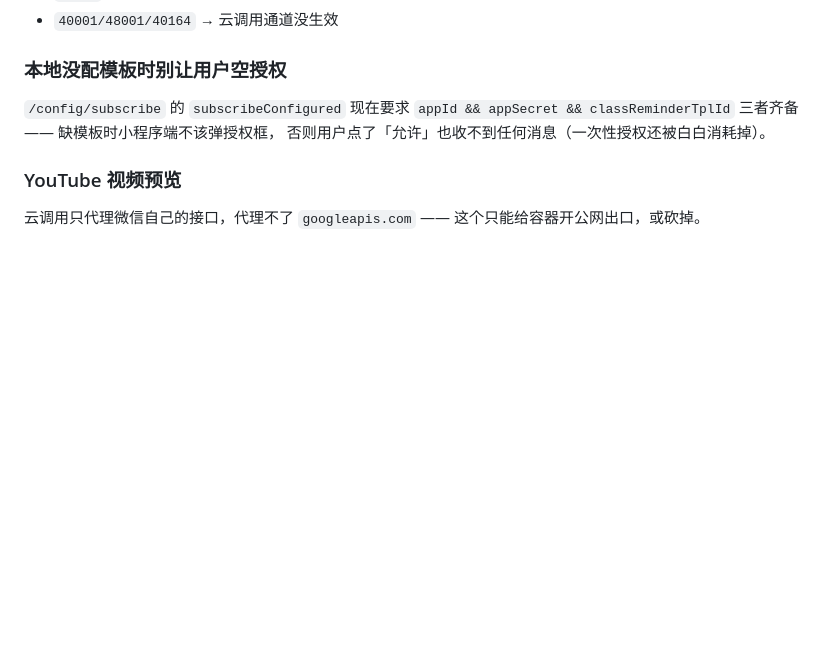
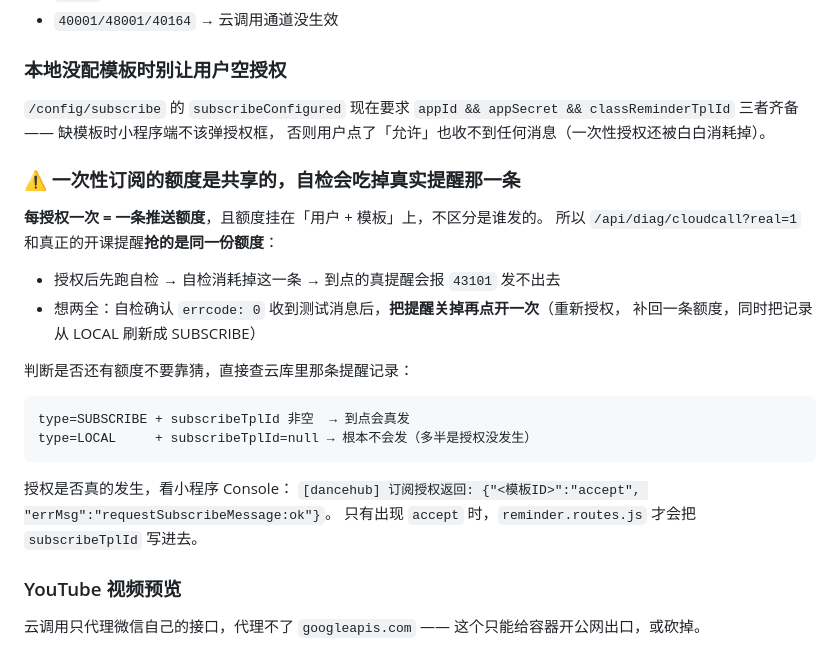
Before and after one commit to nixiaofan-ui/dancehub, a Markdown page: docs/troubleshooting-401.md, the part around the change. Drawn GitHub-style; blank space fills up the shorter version.

Commit message:
docs: 补充一次性订阅额度共享的陷阱（自检会吃掉真实提醒那一条）

````diff
--- a/docs/troubleshooting-401.md
+++ b/docs/troubleshooting-401.md
@@ -250,6 +250,26 @@ wxcloud service:config update -e prod-d8g7j87ar768b52e7 -s dancehub-server \
 `appId && appSecret && classReminderTplId` 三者齐备 —— 缺模板时小程序端不该弹授权框，
 否则用户点了「允许」也收不到任何消息（一次性授权还被白白消耗掉）。
 
+### ⚠️ 一次性订阅的额度是共享的，自检会吃掉真实提醒那一条
+
+**每授权一次 = 一条推送额度**，且额度挂在「用户 + 模板」上，不区分是谁发的。
+所以 `/api/diag/cloudcall?real=1` 和真正的开课提醒**抢的是同一份额度**：
+
+- 授权后先跑自检 → 自检消耗掉这一条 → 到点的真提醒会报 `43101` 发不出去
+- 想两全：自检确认 `errcode: 0` 收到测试消息后，**把提醒关掉再点开一次**（重新授权，
+  补回一条额度，同时把记录从 LOCAL 刷新成 SUBSCRIBE）
+
+判断是否还有额度不要靠猜，直接查云库里那条提醒记录：
+
+```
+type=SUBSCRIBE + subscribeTplId 非空  → 到点会真发
+type=LOCAL     + subscribeTplId=null → 根本不会发（多半是授权没发生）
+```
+
+授权是否真的发生，看小程序 Console：
+`[dancehub] 订阅授权返回: {"<模板ID>":"accept", "errMsg":"requestSubscribeMessage:ok"}`。
+只有出现 `accept` 时，`reminder.routes.js` 才会把 `subscribeTplId` 写进去。
+
 ### YouTube 视频预览
 
 云调用只代理微信自己的接口，代理不了 `googleapis.com` —— 这个只能给容器开公网出口，或砍掉。
````
